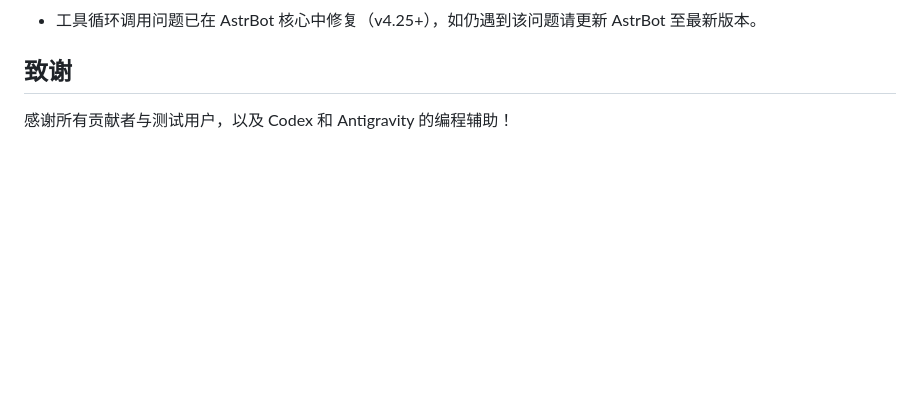
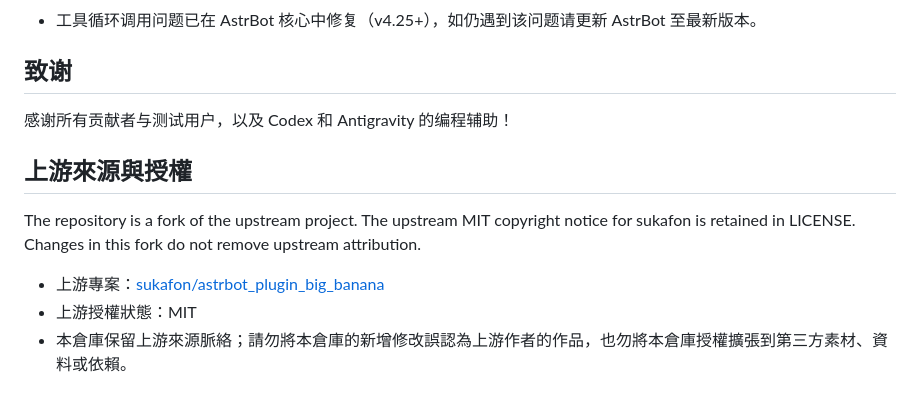
Before and after one commit to casama233/astrbot_plugin_big_banana, a Markdown page: README.md, the part around the change. Drawn GitHub-style; blank space fills up the shorter version.

Commit message:
docs: clarify upstream attribution and license provenance

```diff
--- a/README.md
+++ b/README.md
@@ -179,3 +179,11 @@ async def on_media_generation_complete(
 ## 致谢
 
 感谢所有贡献者与测试用户，以及 Codex 和 Antigravity 的编程辅助！
+
+## 上游來源與授權
+
+The repository is a fork of the upstream project. The upstream MIT copyright notice for sukafon is retained in LICENSE. Changes in this fork do not remove upstream attribution.
+
+- 上游專案：[sukafon/astrbot_plugin_big_banana](https://github.com/sukafon/astrbot_plugin_big_banana)
+- 上游授權狀態：MIT
+- 本倉庫保留上游來源脈絡；請勿將本倉庫的新增修改誤認為上游作者的作品，也勿將本倉庫授權擴張到第三方素材、資料或依賴。
```
